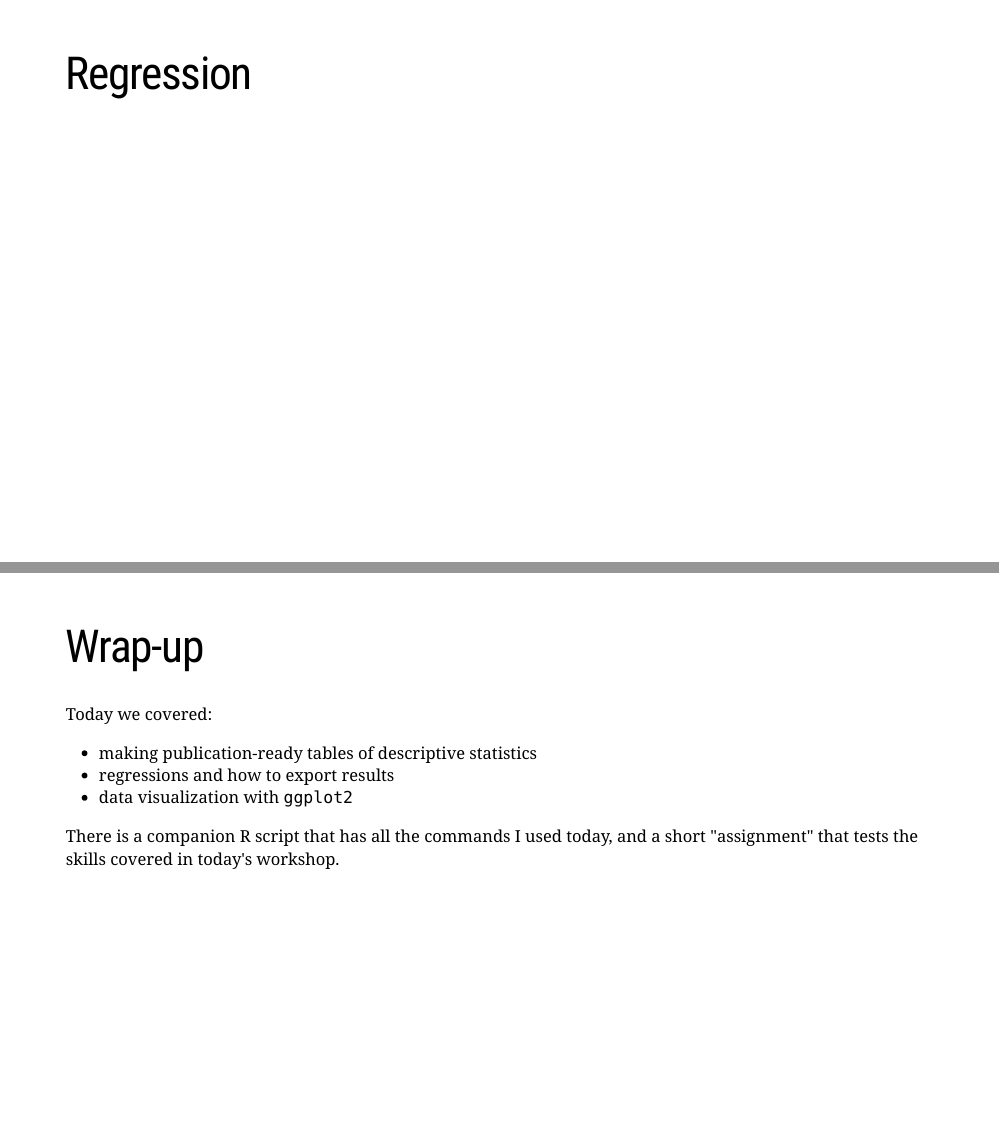
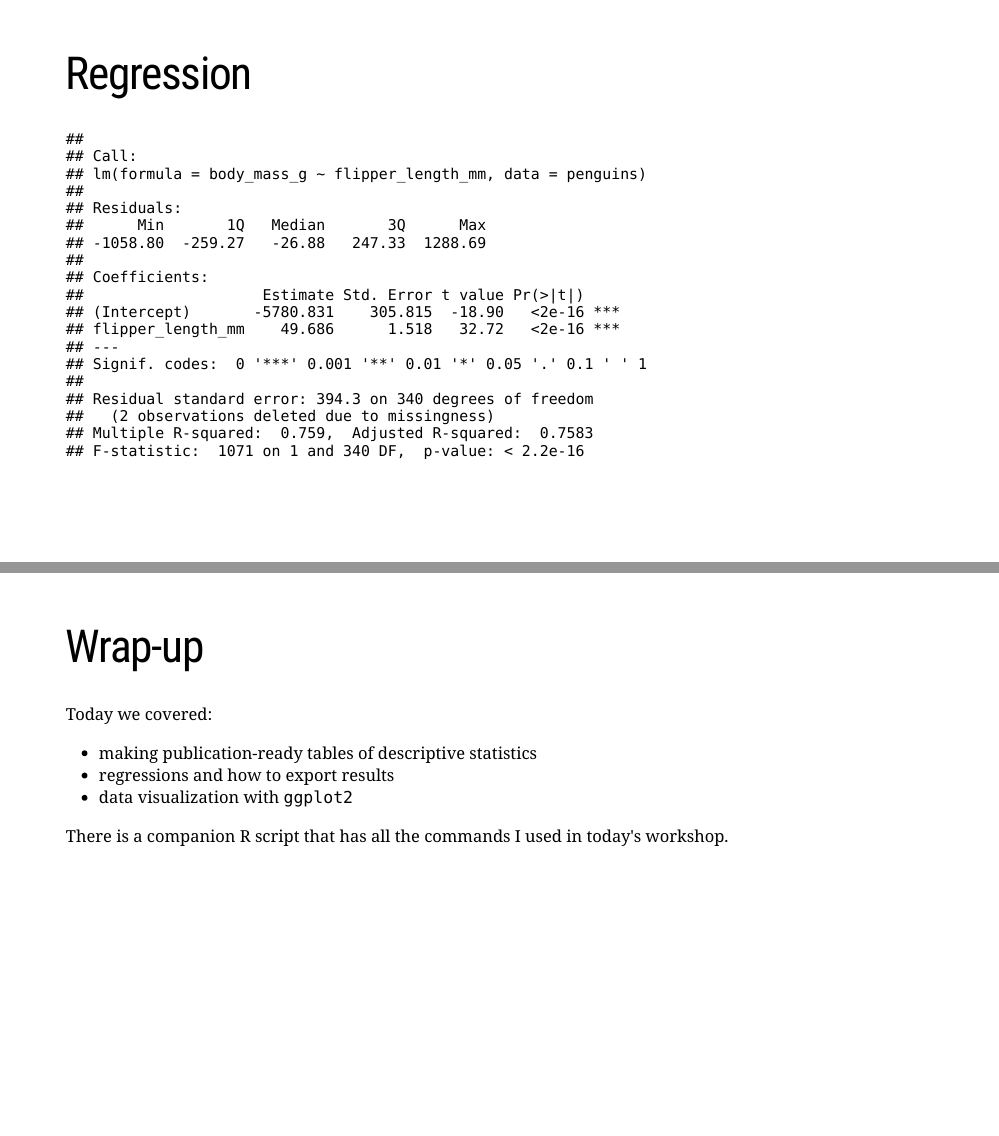
Before and after one commit to nbrooks09/Day-2, an R Markdown document (2022-07-12_day_2_slides.Rmd): pages 28 and 83 of 84, joined at a grey line. Rendered offline with R 4.5, knitr and Pandoc, with nearby package versions; the slides are laid out offline by our stand-in for remark.js, each with all of its steps uncovered, in fonts that may differ from those the slides ask for, and without slide numbers, shadows or browser add-ons; code that draws random numbers runs with fixed seeds of ours; some code elsewhere in the file could not run offline; column names are cleaned by a stand-in for the janitor package.

Commit message:
post-workshop fixes.

````diff
--- a/2022-07-12_day_2_slides.Rmd
+++ b/2022-07-12_day_2_slides.Rmd
@@ -557,7 +557,8 @@ reg <- lm( #<<
 ---
 
 
-```{r lm-summary-results, ref.label="lm-summary", echo=FALSE}
+```{r lm-summary-results, echo=FALSE}
+summary(reg)
 ```
 
 ???
@@ -854,6 +855,13 @@ You may recall that the coefficients from logit and probit models are not direct
 --
 
 There are a few tools you can use to convert these coefficients into the standard odds ratios or marginal effects. First, `broom::tidy()`, which has an option to exponentiate coefficients (e.g., convert them to odds ratios) when tidying regression results.
+```{r re-run-logit, echo = F}
+logit_mod <- glm(
+    large_penguin ~ flipper_length_mm + bill_length_mm + bill_depth_mm + sex,
+    family = "binomial",
+    data = penguins)
+
+```
 
 ```{r tidy-exp}
 tidy(logit_mod, exponentiate = T)
@@ -1726,7 +1734,7 @@ Today we covered:
 
 --
 
-There is a companion R script that has all the commands I used today, and a short "assignment" that tests the skills covered in today's workshop.
+There is a companion R script that has all the commands I used in today's workshop.
 
 ---
 class: middle, center, inverse
````
Also changed, not shown: 2022-07-12_day_2_code.R (+9 -7 lines), 2022-07-12_day_2_slides.html, 2022-07-12_day_2_slides_files/figure-html/boxplot-sex-jitter-1.png, 2022-07-12_day_2_slides_files/figure-html/unnamed-chunk-8-1.png, 2022-07-12_day_2_slides.Rmd (2 more changed lines), 1 other file.
